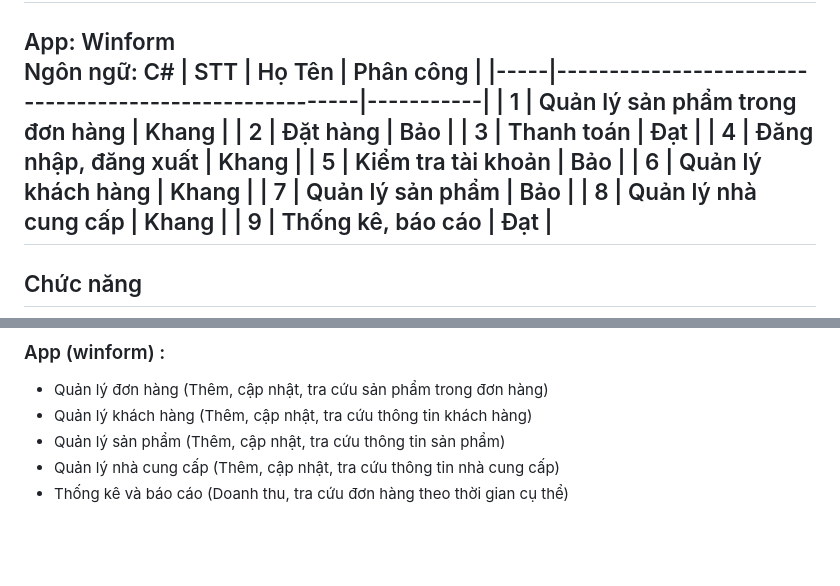
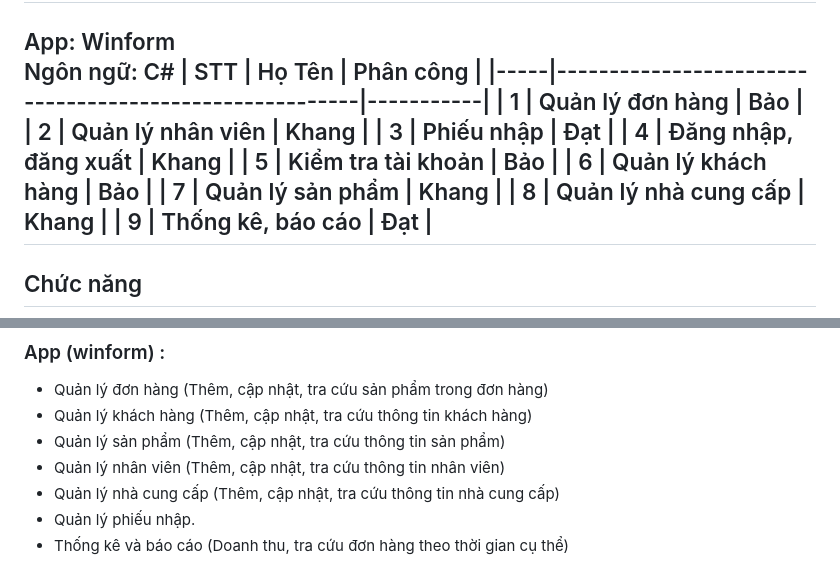
Before and after one commit to NewbieLearnCode2508/QL_VatlieuXD_DoAn, a Markdown page: README.md, 2 parts joined by grey strips. Rendered like a GitHub page; blank space fills up the shorter version.

```diff
--- a/README.md
+++ b/README.md
@@ -47,13 +47,13 @@ App: Winform <br>
 Ngôn ngữ: C#
 | STT | Họ Tên                                                 | Phân công |
 |-----|--------------------------------------------------------|-----------|
-| 1   | Quản lý sản phẩm trong đơn hàng                        | Khang     |
-| 2   | Đặt hàng                                               | Bảo       |
-| 3   | Thanh toán                                             | Đạt       |
+| 1   | Quản lý đơn hàng                                       | Bảo       |
+| 2   | Quản lý nhân viên                                      | Khang     |
+| 3   | Phiếu nhập                                             | Đạt       |
 | 4   | Đăng nhập, đăng xuất                                   | Khang     |
 | 5   | Kiểm tra tài khoản                                     | Bảo       |
-| 6   | Quản lý khách hàng                                     | Khang     |
-| 7   | Quản lý sản phẩm                                       | Bảo       |
+| 6   | Quản lý khách hàng                                     | Bảo       |
+| 7   | Quản lý sản phẩm                                       | Khang     |
 | 8   | Quản lý nhà cung cấp                                   | Khang     |
 | 9   | Thống kê, báo cáo                                      | Đạt       |
 ----------------------------------------------------------------------------
@@ -69,5 +69,7 @@ Ngôn ngữ: C#
 - Quản lý đơn hàng (Thêm, cập nhật, tra cứu sản phẩm trong đơn hàng)
 - Quản lý khách hàng (Thêm, cập nhật, tra cứu thông tin khách hàng)
 - Quản lý sản phẩm (Thêm, cập nhật, tra cứu thông tin sản phẩm)
+- Quản lý nhân viên (Thêm, cập nhật, tra cứu thông tin nhân viên)
 - Quản lý nhà cung cấp (Thêm, cập nhật, tra cứu thông tin nhà cung cấp)
+- Quản lý phiếu nhập.
 - Thống kê và báo cáo (Doanh thu, tra cứu đơn hàng theo thời gian cụ thể)
```
